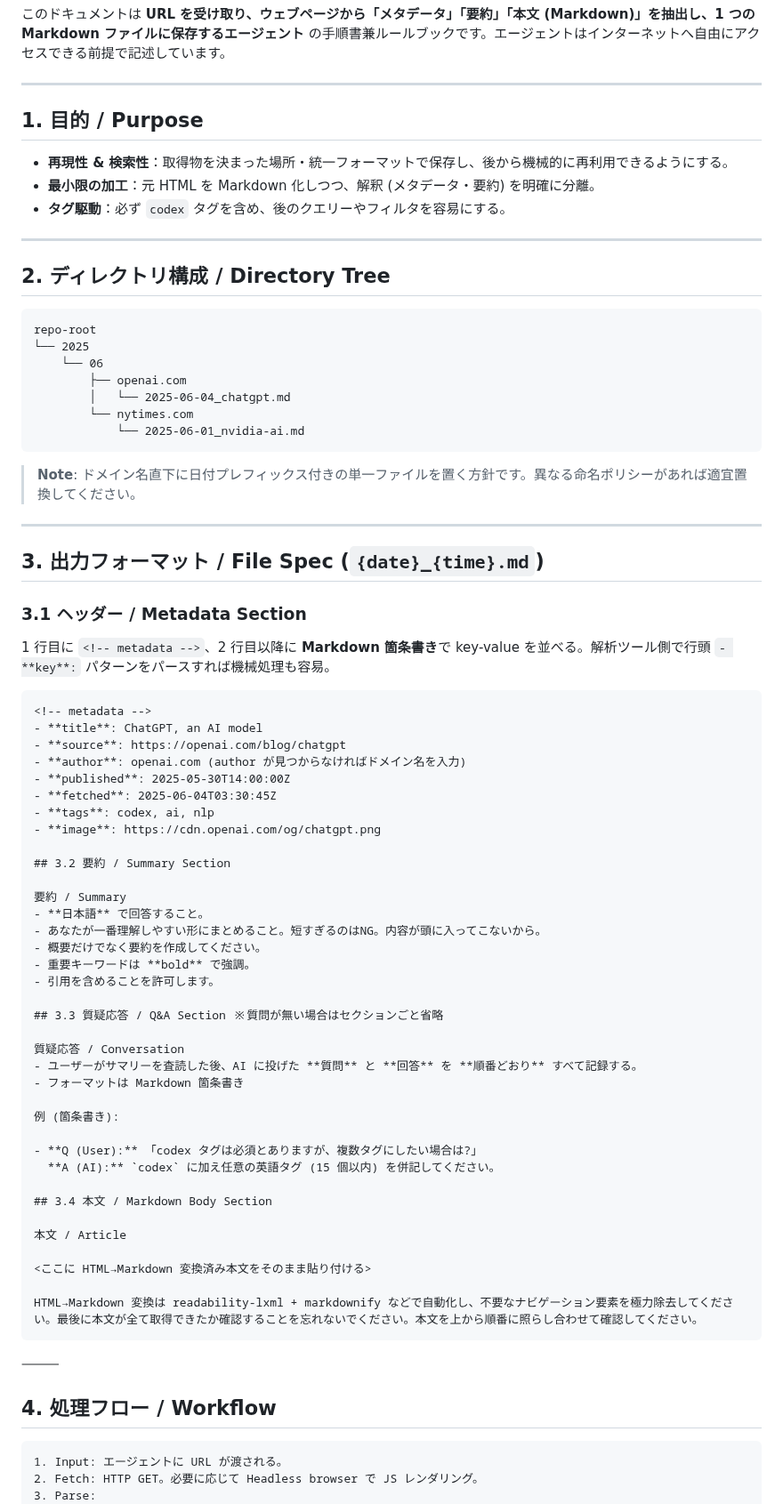
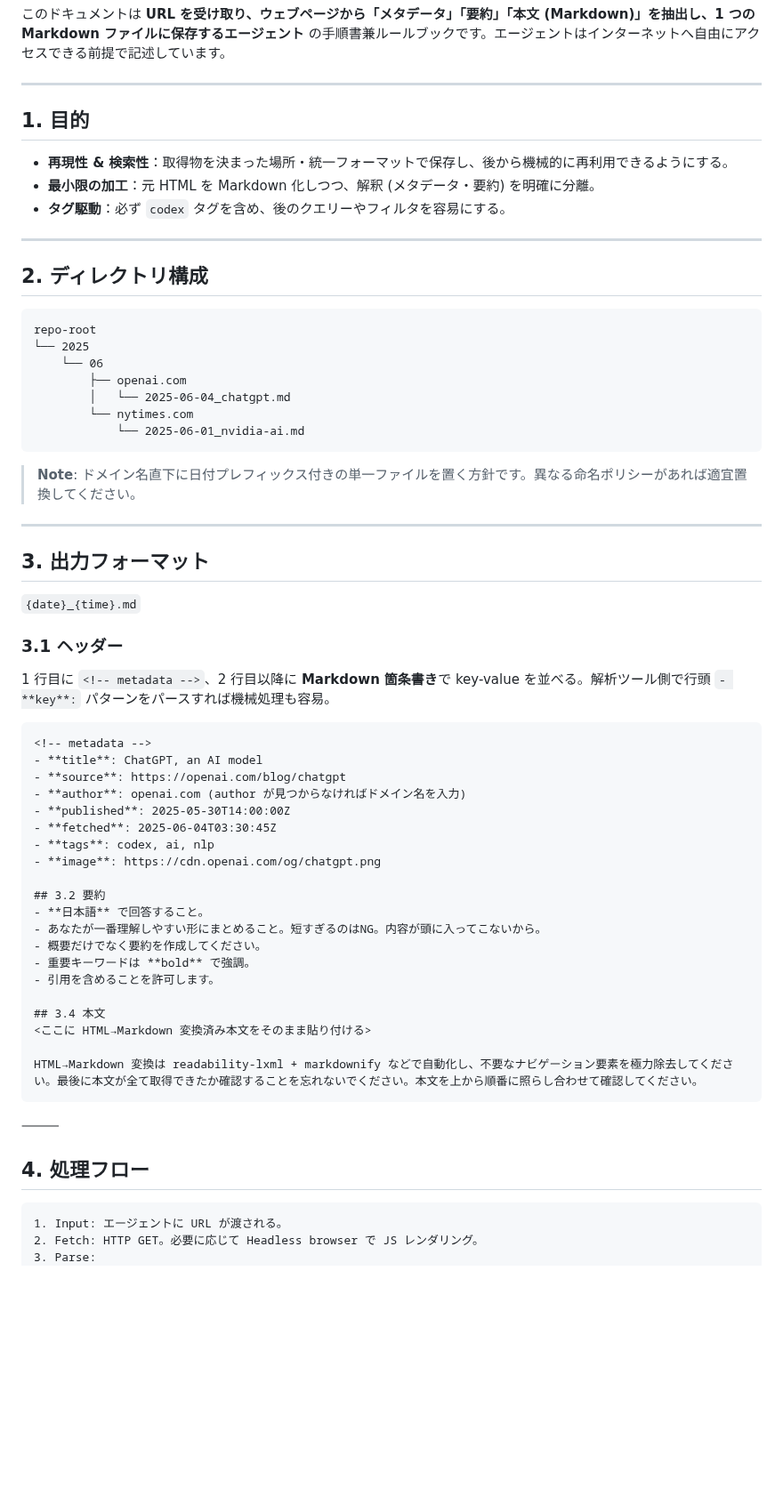
Before and after one commit to ringlyra/web-summary, a Markdown page: README.md, the part around one of its changes. Shown at 89% size. Rendered like a GitHub page; blank space fills up the shorter version.

````diff
--- a/README.md
+++ b/README.md
@@ -4,14 +4,14 @@
 
 ---
 
-## 1. 目的 / Purpose
+## 1. 目的
 - **再現性 & 検索性**：取得物を決まった場所・統一フォーマットで保存し、後から機械的に再利用できるようにする。
 - **最小限の加工**：元 HTML を Markdown 化しつつ、解釈 (メタデータ・要約) を明確に分離。
 - **タグ駆動**：必ず `codex` タグを含め、後のクエリーやフィルタを容易にする。
 
 ---
 
-## 2. ディレクトリ構成 / Directory Tree
+## 2. ディレクトリ構成
 
 ```
 repo-root
@@ -27,9 +27,10 @@ repo-root
 
 ---
 
-## 3. 出力フォーマット / File Spec (`{date}_{time}.md`)
+## 3. 出力フォーマット
+`{date}_{time}.md`
 
-### 3.1 ヘッダー / Metadata Section
+### 3.1 ヘッダー
 
 1 行目に `<!-- metadata -->`、2 行目以降に **Markdown 箇条書き**で key-value を並べる。解析ツール側で行頭 `- **key**:` パターンをパースすれば機械処理も容易。
 
@@ -43,30 +44,14 @@ repo-root
 - **tags**: codex, ai, nlp
 - **image**: https://cdn.openai.com/og/chatgpt.png
 
-## 3.2 要約 / Summary Section
-
-要約 / Summary
+## 3.2 要約
 - **日本語** で回答すること。
 - あなたが一番理解しやすい形にまとめること。短すぎるのはNG。内容が頭に入ってこないから。
 - 概要だけでなく要約を作成してください。
 - 重要キーワードは **bold** で強調。
 - 引用を含めることを許可します。
 
-## 3.3 質疑応答 / Q&A Section ※質問が無い場合はセクションごと省略
-
-質疑応答 / Conversation
-- ユーザーがサマリーを査読した後、AI に投げた **質問** と **回答** を **順番どおり** すべて記録する。
-- フォーマットは Markdown 箇条書き
-
-例 (箇条書き):
-
-- **Q (User):** 「codex タグは必須とありますが、複数タグにしたい場合は?」
-  **A (AI):** `codex` に加え任意の英語タグ (15 個以内) を併記してください。
-
-## 3.4 本文 / Markdown Body Section
-
-本文 / Article
-
+## 3.4 本文
 <ここに HTML→Markdown 変換済み本文をそのまま貼り付ける>
 
 HTML→Markdown 変換は readability-lxml + markdownify などで自動化し、不要なナビゲーション要素を極力除去してください。最後に本文が全て取得できたか確認することを忘れないでください。本文を上から順番に照らし合わせて確認してください。
@@ -74,7 +59,7 @@ HTML→Markdown 変換は readability-lxml + markdownify などで自動化し
 
 ⸻
 
-## 4. 処理フロー / Workflow
+## 4. 処理フロー
     1. Input: エージェントに URL が渡される。
     2. Fetch: HTTP GET。必要に応じて Headless browser で JS レンダリング。
     3. Parse:
````
Also changed, not shown: other parts of README.md (+2 -2 lines).
